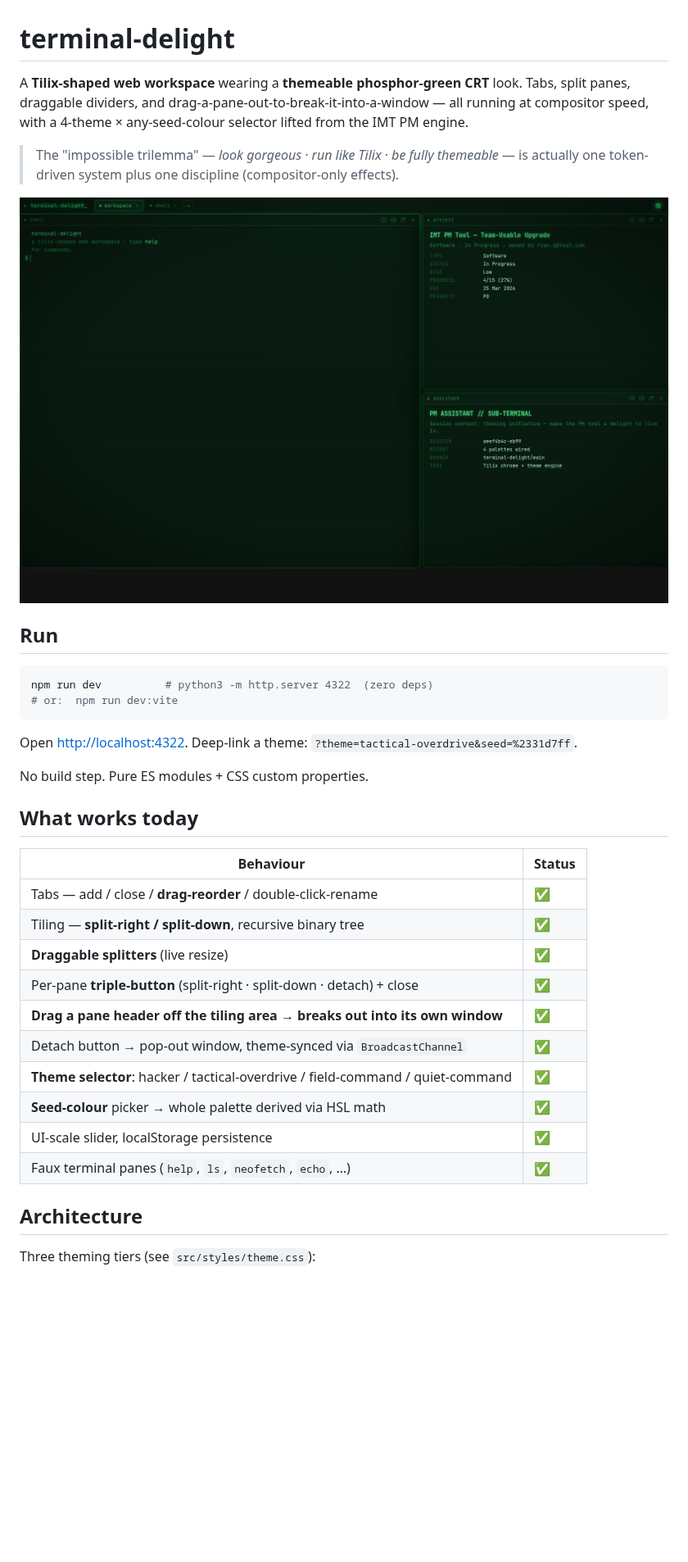
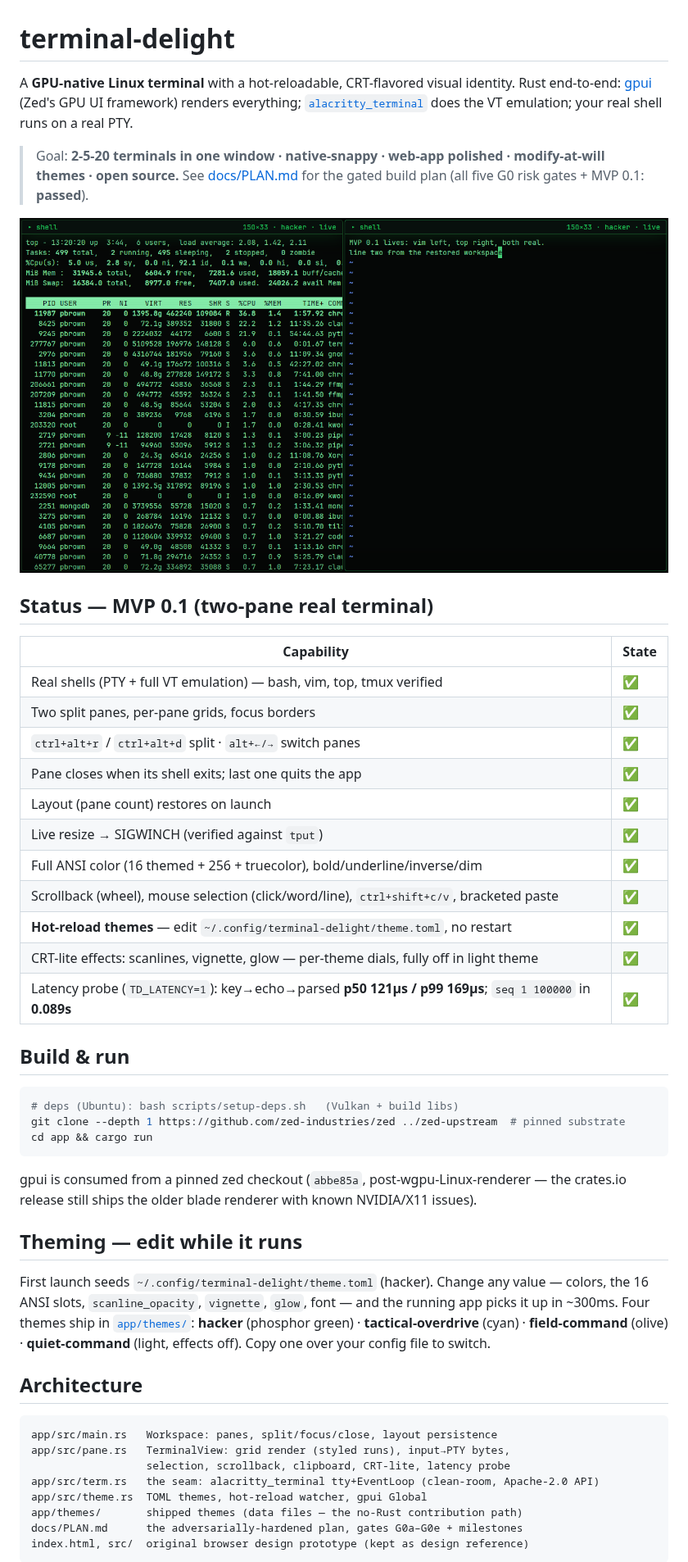
Before and after one commit to parker-brown-family/terminal-delight, a Markdown page: README.md, the part around one of its changes. Shown at 82% size. GitHub-like rendering; pictures changed too: assets/mvp-vim-top.png (added); blank space fills up the shorter version.

````diff
--- a/README.md
+++ b/README.md
@@ -1,41 +1,61 @@
 # terminal-delight
 
-A **Tilix-shaped web workspace** wearing a **themeable phosphor-green CRT** look.
-Tabs, split panes, draggable dividers, and drag-a-pane-out-to-break-it-into-a-window —
-all running at compositor speed, with a 4-theme × any-seed-colour selector lifted from
-the IMT PM engine.
+A **GPU-native Linux terminal** with a hot-reloadable, CRT-flavored visual identity.
+Rust end-to-end: [gpui](https://github.com/zed-industries/zed/tree/main/crates/gpui)
+(Zed's GPU UI framework) renders everything; [`alacritty_terminal`](https://docs.rs/alacritty_terminal)
+does the VT emulation; your real shell runs on a real PTY.
 
-> The "impossible trilemma" — *look gorgeous · run like Tilix · be fully themeable* —
-> is actually one token-driven system plus one discipline (compositor-only effects).
+> Goal: **2-5-20 terminals in one window · native-snappy · web-app polished ·
+> modify-at-will themes · open source.** See [docs/PLAN.md](docs/PLAN.md) for the
+> gated build plan (all five G0 risk gates + MVP 0.1: **passed**).
 
-![hacker theme](assets/preview-hacker.png)
+![two panes: vim + top](assets/mvp-vim-top.png)
 
-## Run
+## Status — MVP 0.1 (two-pane real terminal)
+
+| Capability | State |
+|---|---|
+| Real shells (PTY + full VT emulation) — bash, vim, top, tmux verified | ✅ |
+| Two split panes, per-pane grids, focus borders | ✅ |
+| `ctrl+alt+r` / `ctrl+alt+d` split · `alt+←/→` switch panes | ✅ |
+| Pane closes when its shell exits; last one quits the app | ✅ |
+| Layout (pane count) restores on launch | ✅ |
+| Live resize → SIGWINCH (verified against `tput`) | ✅ |
+| Full ANSI color (16 themed + 256 + truecolor), bold/underline/inverse/dim | ✅ |
+| Scrollback (wheel), mouse selection (click/word/line), `ctrl+shift+c/v`, bracketed paste | ✅ |
+| **Hot-reload themes** — edit `~/.config/terminal-delight/theme.toml`, no restart | ✅ |
+| CRT-lite effects: scanlines, vignette, glow — per-theme dials, fully off in light theme | ✅ |
+| Latency probe (`TD_LATENCY=1`): key→echo→parsed **p50 121µs / p99 169µs**; `seq 1 100000` in **0.089s** | ✅ |
+
+## Build & run
 
 ```bash
-npm run dev          # python3 -m http.server 4322  (zero deps)
-# or:  npm run dev:vite
+# deps (Ubuntu): bash scripts/setup-deps.sh   (Vulkan + build libs)
+git clone --depth 1 https://github.com/zed-industries/zed ../zed-upstream  # pinned substrate
+cd app && cargo run
 ```
-Open <http://localhost:4322>. Deep-link a theme: `?theme=tactical-overdrive&seed=%2331d7ff`.
 
-No build step. Pure ES modules + CSS custom properties.
+gpui is consumed from a pinned zed checkout (`abbe85a`, post-wgpu-Linux-renderer —
+the crates.io release still ships the older blade renderer with known NVIDIA/X11 issues).
 
-## What works today
+## Theming — edit while it runs
 
-| Behaviour | Status |
-|---|---|
-| Tabs — add / close / **drag-reorder** / double-click-rename | ✅ |
-| Tiling — **split-right / split-down**, recursive binary tree | ✅ |
-| **Draggable splitters** (live resize) | ✅ |
-| Per-pane **triple-button** (split-right · split-down · detach) + close | ✅ |
-| **Drag a pane header off the tiling area → breaks out into its own window** | ✅ |
-| Detach button → pop-out window, theme-synced via `BroadcastChannel` | ✅ |
-| **Theme selector**: hacker / tactical-overdrive / field-command / quiet-command | ✅ |
-| **Seed-colour** picker → whole palette derived via HSL math | ✅ |
-| UI-scale slider, localStorage persistence | ✅ |
-| Faux terminal panes (`help`, `ls`, `neofetch`, `echo`, …) | ✅ |
+First launch seeds `~/.config/terminal-delight/theme.toml` (hacker). Change any value —
+colors, the 16 ANSI slots, `scanline_opacity`, `vignette`, `glow`, font — and the running
+app picks it up in ~300ms. Four themes ship in [`app/themes/`](app/themes/):
+**hacker** (phosphor green) · **tactical-overdrive** (cyan) · **field-command** (olive) ·
+**quiet-command** (light, effects off). Copy one over your config file to switch.
 
 ## Architecture
 
-Three theming tiers (see `src/styles/theme.css`):
+```
+app/src/main.rs   Workspace: panes, split/focus/close, layout persistence
+app/src/pane.rs   TerminalView: grid render (styled runs), input→PTY bytes,
+                  selection, scrollback, clipboard, CRT-lite, latency probe
+app/src/term.rs   the seam: alacritty_terminal tty+EventLoop (clean-room, Apache-2.0 API)
+app/src/theme.rs  TOML themes, hot-reload watcher, gpui Global
+app/themes/       shipped themes (data files — the no-Rust contribution path)
+docs/PLAN.md      the adversarially-hardened plan, gates G0a–G0e + milestones
+index.html, src/  original browser design prototype (kept as design reference)
+```
 
````
Also changed, not shown: other parts of README.md (+5 -26 lines), docs/PLAN.md (+17 -5 lines), assets/native-hacker.png (added), assets/native-quiet.png (added), 2 other files.
